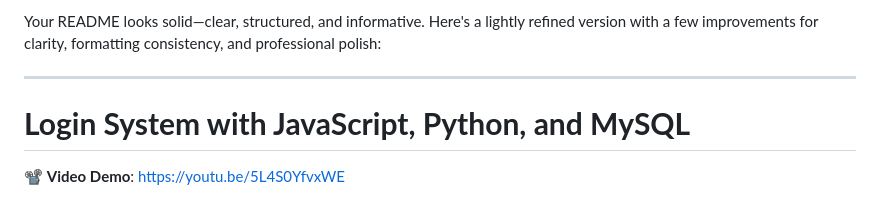
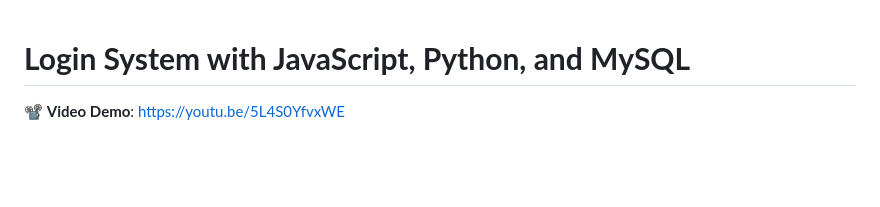
Before and after one commit to AMRYB/CS50x-Project, a Markdown page: README.md, the part around the change. Rendered like a GitHub page; blank space fills up the shorter version.

```diff
--- a/README.md
+++ b/README.md
@@ -1,7 +1,3 @@
-Your README looks solid—clear, structured, and informative. Here's a lightly refined version with a few improvements for clarity, formatting consistency, and professional polish:
-
----
-
 # **Login System with JavaScript, Python, and MySQL**
 
 📽️ **Video Demo**: https://youtu.be/5L4S0YfvxWE
```
